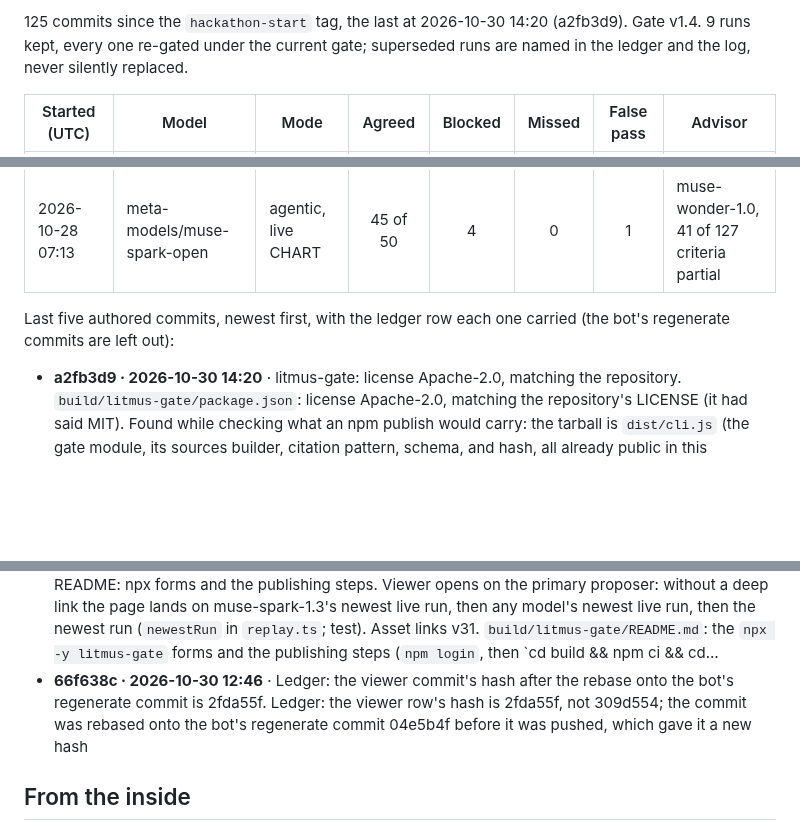
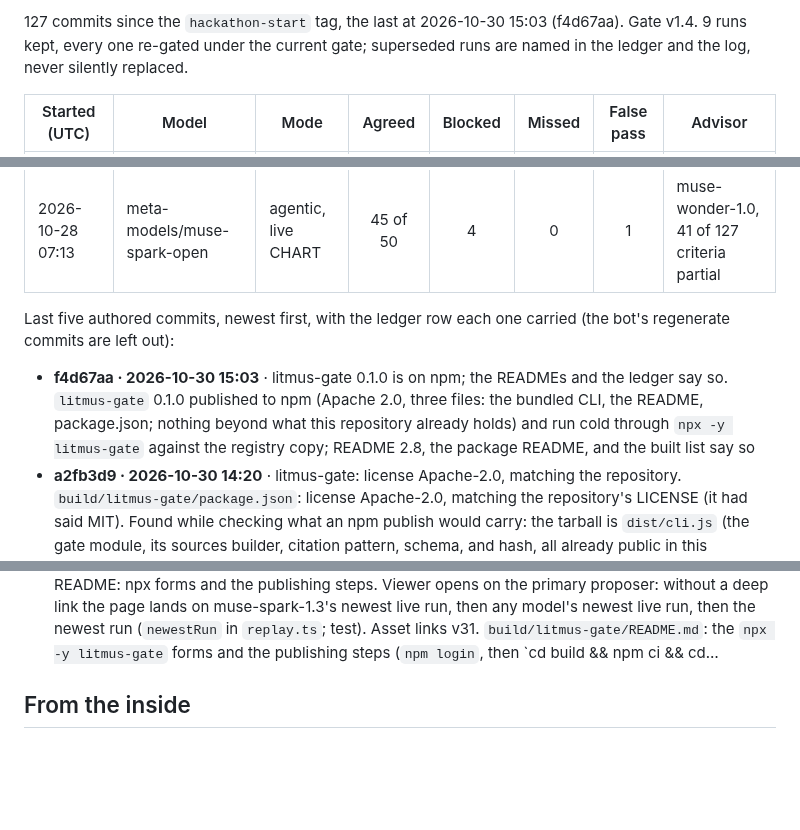
Before and after one commit to jamesrosing/your-procedure-is-denied, a Markdown page: README.md, 3 parts joined by grey strips. GitHub-like rendering; blank space fills up the shorter version.

Commit message:
Build log: regenerate after f4d67aa

```diff
--- a/README.md
+++ b/README.md
@@ -378,5 +378,5 @@ _Generated from the git history, the ledger, and the result files by `npm run lo
 
-125 commits since the `hackathon-start` tag, the last at 2026-10-30 14:20 (a2fb3d9). Gate v1.4. 9 runs kept, every one re-gated under the current gate; superseded runs are named in the ledger and the log, never silently replaced.
+127 commits since the `hackathon-start` tag, the last at 2026-10-30 15:03 (f4d67aa). Gate v1.4. 9 runs kept, every one re-gated under the current gate; superseded runs are named in the ledger and the log, never silently replaced.
 
 | Started (UTC) | Model | Mode | Agreed | Blocked | Missed | False pass | Advisor |
 | --- | --- | --- | :---: | :---: | :---: | :---: | --- |
@@ -392,11 +392,11 @@ _Generated from the git history, the ledger, and the result files by `npm run lo
 
 Last five authored commits, newest first, with the ledger row each one carried (the bot's regenerate commits are left out):
 
+- **f4d67aa · 2026-10-30 15:03** · litmus-gate 0.1.0 is on npm; the READMEs and the ledger say so. `litmus-gate` 0.1.0 published to npm (Apache 2.0, three files: the bundled CLI, the README, package.json; nothing beyond what this repository already holds) and run cold through `npx -y litmus-gate` against the registry copy; README 2.8, the package README, and the built list say so
 - **a2fb3d9 · 2026-10-30 14:20** · litmus-gate: license Apache-2.0, matching the repository. `build/litmus-gate/package.json`: license Apache-2.0, matching the repository's LICENSE (it had said MIT). Found while checking what an npm publish would carry: the tarball is `dist/cli.js` (the gate module, its sources builder, citation pattern, schema, and hash, all already public in this repository), the package README, and `package.json`; no provider…
 - **89241db · 2026-10-30 13:14** · Abstract re-led with the other chair and the dollars; shot 6b in the cut at 2:10 in place of the Table 3 frame; captions regenerated. Abstract re-led on the author's instruction, opening cadence unchanged: the question adds the other chair (whether the same check, pointed the other way, holds the insurer's determination to the same record); the results lead with the dollars (muse-spark-1.3 defended the full $568,500 billed across the thirty warranted cases in each of its three runs, at…
 - **2b0fe36 · 2026-10-30 13:14** · Key: case-023 relabeled from absent to near-miss; chart text, verdicts, and hashes unchanged; twenty result files carry the label. Key: case-023 relabeled from absent to near-miss. Its screening note says "three disciplines at this intensity" and a progress note "the first full therapy day", lines it shares with its near-miss sibling case-034, so by the key's own definitions the chart raises the intensity criterion without meeting it. The generator carries a `labelAs` on the plan…
 - **47129a4 · 2026-10-30 13:14** · Viewer opens on the primary proposer's newest live run; litmus-gate README: npx forms and the publishing steps. Viewer opens on the primary proposer: without a deep link the page lands on muse-spark-1.3's newest live run, then any model's newest live run, then the newest run (`newestRun` in `replay.ts`; test). Asset links v31. `build/litmus-gate/README.md`: the `npx -y litmus-gate` forms and the publishing steps (`npm login`, then `cd build && npm ci && cd…
-- **66f638c · 2026-10-30 12:46** · Ledger: the viewer commit's hash after the rebase onto the bot's regenerate commit is 2fda55f. Ledger: the viewer row's hash is 2fda55f, not 309d554; the commit was rebased onto the bot's regenerate commit 04e5b4f before it was pushed, which gave it a new hash
 <!-- build-log:end -->
 
 ## From the inside
```
Also changed, not shown: other parts of README.md (+2 -2 lines), BUILD-LOG.md (+10 -2 lines).
